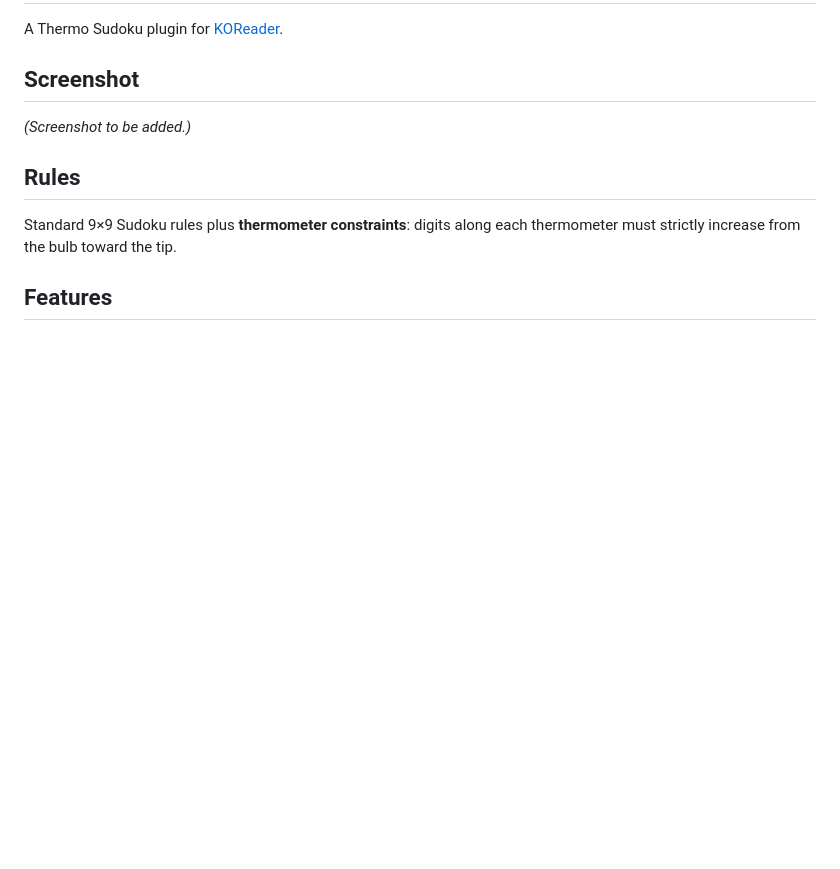
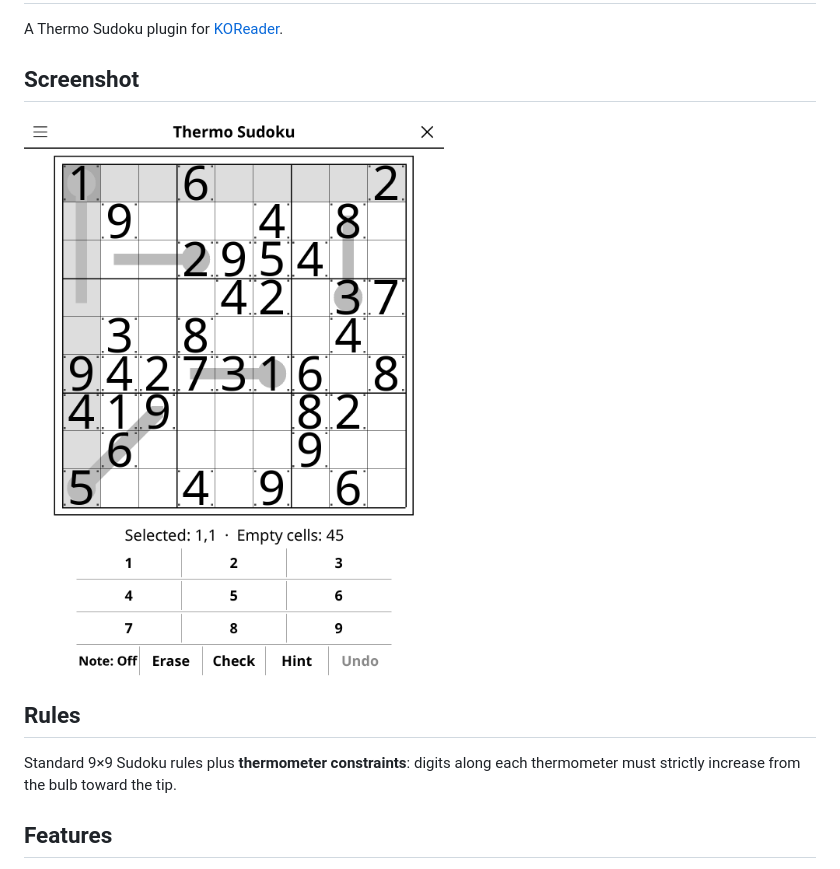
Before and after one commit to t2ym5u/thermosudoku.koplugin, a Markdown page: README.md, the part around the change. GitHub-like rendering; pictures changed too: images/thermosudoku.png (added); blank space fills up the shorter version.

Commit message:
docs: add a screenshot to the README
Rendered from the KOReader emulator at 1080x1440, the same way for every
plugin in the collection, so the previews are consistent and show the
interface as it stands today rather than as it was when each was last
photographed by hand.

Games that open on an empty board (go, gomoku, othello, connect 4) are shown a
few moves in; an empty grid makes a poor preview.

```diff
--- a/README.md
+++ b/README.md
@@ -4,7 +4,7 @@ A Thermo Sudoku plugin for [KOReader](https://github.com/koreader/koreader).
 
 ## Screenshot
 
-*(Screenshot to be added.)*
+![Screenshot](images/thermosudoku.png)
 
 ## Rules
 
```
